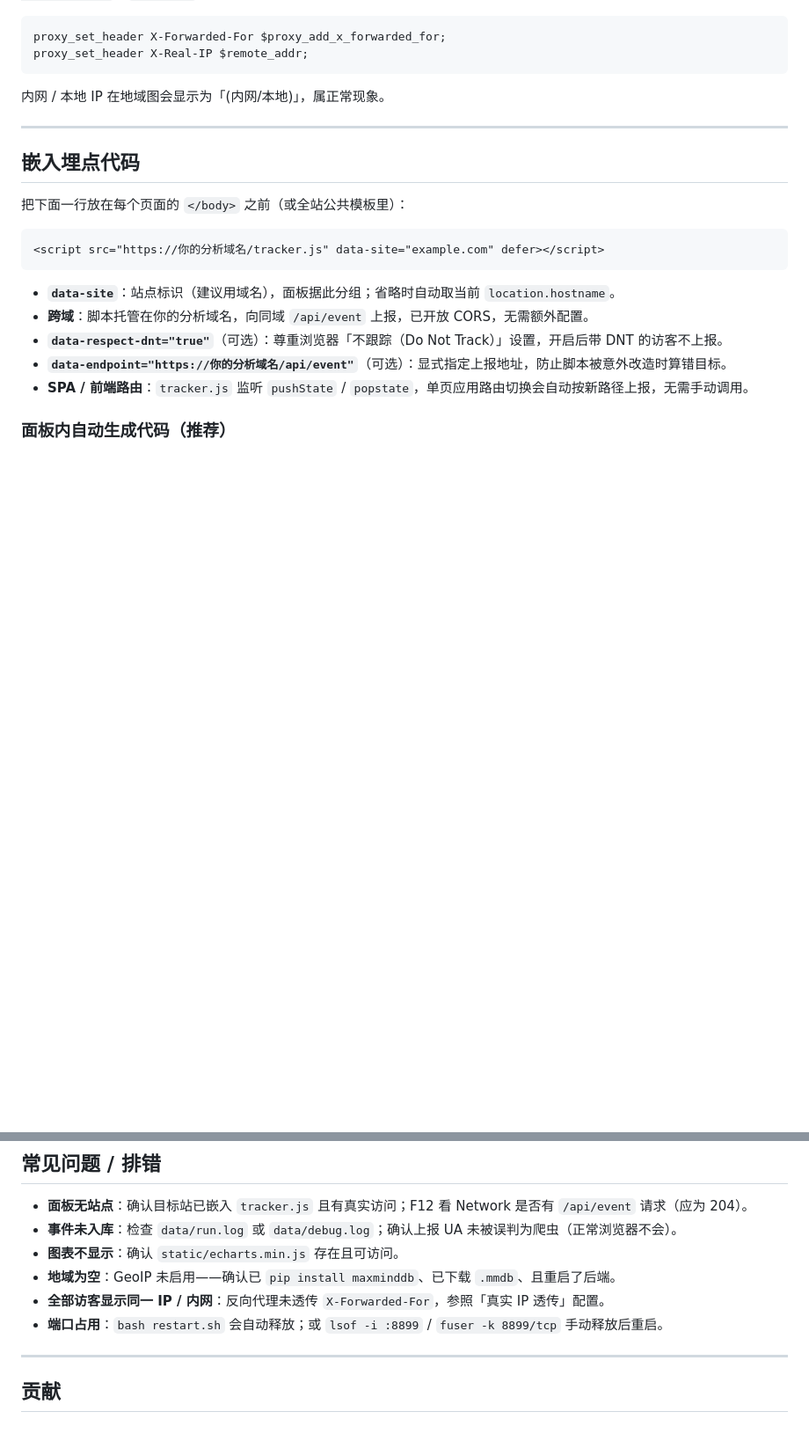
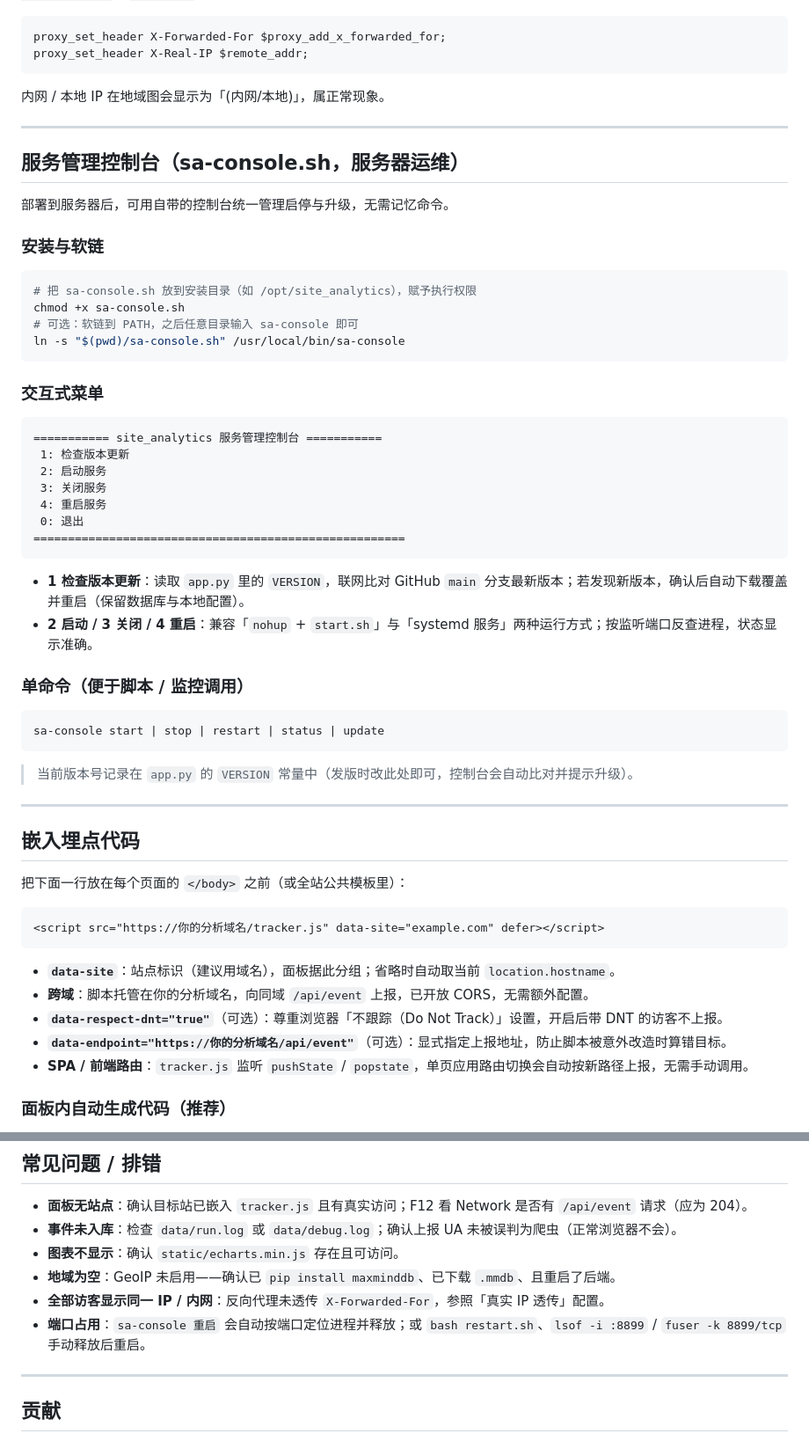
Before and after one commit to gg4midas/site_analytics, a Markdown page: README.md, 2 parts joined by grey strips. Shown at 88% size. Drawn GitHub-style; blank space fills up the shorter version.

Commit message:
docs(readme): 补充服务管理控制台 sa-console.sh 章节与版本号说明
- 目录结构新增 sa-console.sh
- 新增「服务管理控制台」专节：安装软链、交互菜单、单命令用法、版本检查/一键升级
- 排错「端口占用」补充 sa-console 重启方式

````diff
--- a/README.md
+++ b/README.md
@@ -279,6 +280,44 @@ proxy_set_header X-Real-IP $remote_addr;
 
 ---
 
+## 服务管理控制台（sa-console.sh，服务器运维）
+
+部署到服务器后，可用自带的控制台统一管理启停与升级，无需记忆命令。
+
+### 安装与软链
+
+```bash
+# 把 sa-console.sh 放到安装目录（如 /opt/site_analytics），赋予执行权限
+chmod +x sa-console.sh
+# 可选：软链到 PATH，之后任意目录输入 sa-console 即可
+ln -s "$(pwd)/sa-console.sh" /usr/local/bin/sa-console
+```
+
+### 交互式菜单
+
+```text
+=========== site_analytics 服务管理控制台 ===========
+ 1: 检查版本更新
+ 2: 启动服务
+ 3: 关闭服务
+ 4: 重启服务
+ 0: 退出
+======================================================
+```
+
+- **1 检查版本更新**：读取 `app.py` 里的 `VERSION`，联网比对 GitHub `main` 分支最新版本；若发现新版本，确认后自动下载覆盖并重启（保留数据库与本地配置）。
+- **2 启动 / 3 关闭 / 4 重启**：兼容「`nohup` + `start.sh`」与「systemd 服务」两种运行方式；按监听端口反查进程，状态显示准确。
+
+### 单命令（便于脚本 / 监控调用）
+
+```bash
+sa-console start | stop | restart | status | update
+```
+
+> 当前版本号记录在 `app.py` 的 `VERSION` 常量中（发版时改此处即可，控制台会自动比对并提示升级）。
+
+---
+
 ## 嵌入埋点代码
 
 把下面一行放在每个页面的 `</body>` 之前（或全站公共模板里）：
@@ -380,7 +419,7 @@ proxy_set_header X-Real-IP $remote_addr;
 - **图表不显示**：确认 `static/echarts.min.js` 存在且可访问。
 - **地域为空**：GeoIP 未启用——确认已 `pip install maxminddb`、已下载 `.mmdb`、且重启了后端。
 - **全部访客显示同一 IP / 内网**：反向代理未透传 `X-Forwarded-For`，参照「真实 IP 透传」配置。
-- **端口占用**：`bash restart.sh` 会自动释放；或 `lsof -i :8899` / `fuser -k 8899/tcp` 手动释放后重启。
+- **端口占用**：`sa-console 重启` 会自动按端口定位进程并释放；或 `bash restart.sh`、`lsof -i :8899` / `fuser -k 8899/tcp` 手动释放后重启。
 
 ---
 
````
Also changed, not shown: other parts of README.md (+1 -0 lines).
